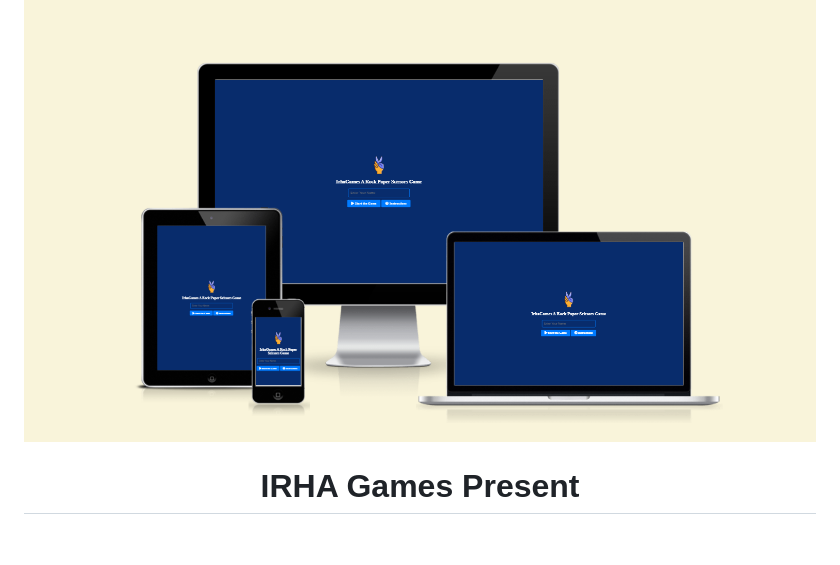
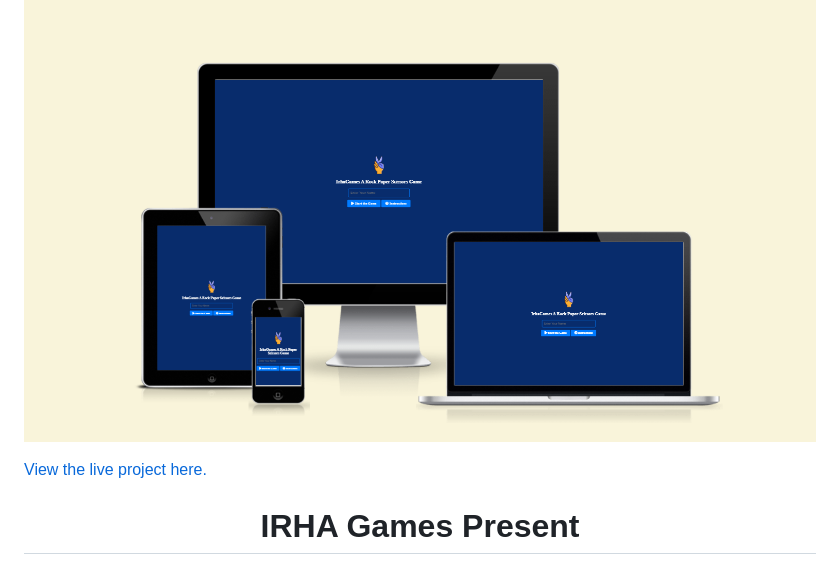
Before and after one commit to ihr2295/irha_games, a Markdown page: README.md, the part around the change. Rendered like a GitHub page; blank space fills up the shorter version.

```diff
--- a/README.md
+++ b/README.md
@@ -1,6 +1,9 @@
 # Milestone Project 4 - Restaurant Booking System for Renata's Restaurant
 
 ![All devices](https://github.com/ihr2295/irha_games/blob/main/assets/images/screenshot_1.png)
+
+[View the live project here.](https://ihr2295.github.io/irha_games/)
+
 <h1 align="center">IRHA Games Present</h1>
 
 <p align="center">
```
